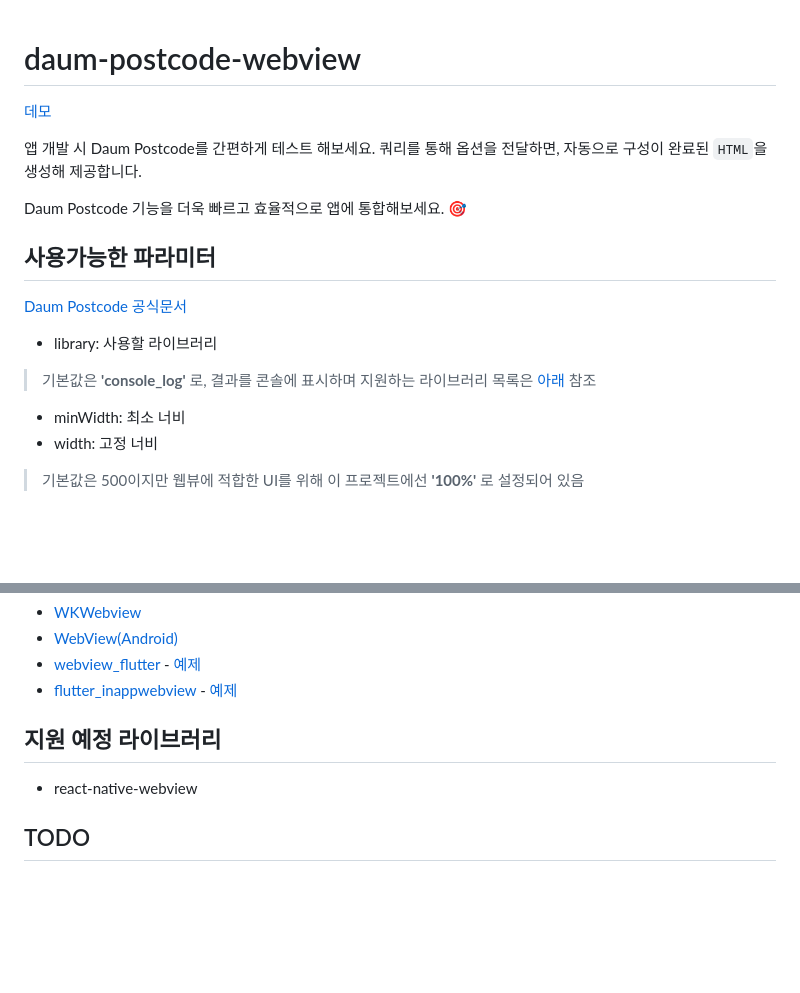
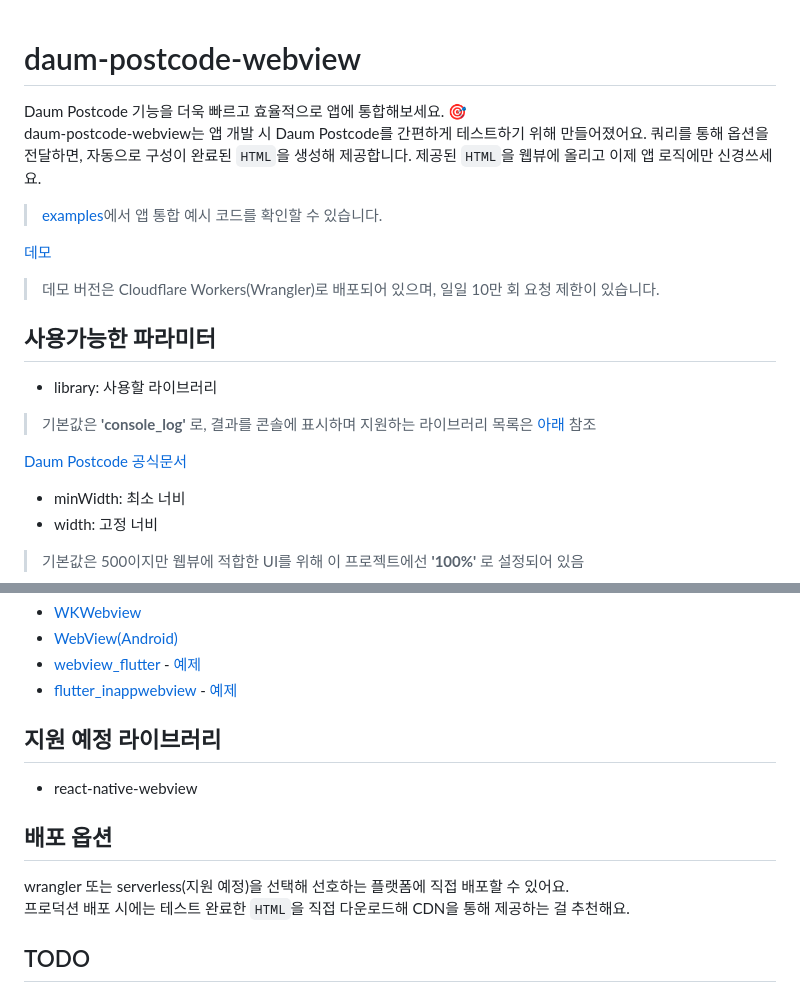
Before and after one commit to sun-jaeyun/daum-postcode-webview, a Markdown page: README.md, 2 parts joined by grey strips. Drawn GitHub-style; blank space fills up the shorter version.

Commit message:
docs: update README 배포 옵션

```diff
--- a/README.md
+++ b/README.md
@@ -1,16 +1,18 @@
 # daum-postcode-webview
 
+Daum Postcode 기능을 더욱 빠르고 효율적으로 앱에 통합해보세요. 🎯
+daum-postcode-webview는 앱 개발 시 Daum Postcode를 간편하게 테스트하기 위해 만들어졌어요. 쿼리를 통해 옵션을 전달하면, 자동으로 구성이 완료된 `HTML`을 생성해 제공합니다. 제공된 `HTML`을 웹뷰에 올리고 이제 앱 로직에만 신경쓰세요.
+> [examples](/examples)에서 앱 통합 예시 코드를 확인할 수 있습니다.
+
 [데모](https://daum-postcode-webview.sun-jaeyun98.workers.dev/)
-
-앱 개발 시 Daum Postcode를 간편하게 테스트 해보세요. 쿼리를 통해 옵션을 전달하면, 자동으로 구성이 완료된 `HTML`을 생성해 제공합니다.
-
-Daum Postcode 기능을 더욱 빠르고 효율적으로 앱에 통합해보세요. 🎯
+> 데모 버전은 Cloudflare Workers(Wrangler)로 배포되어 있으며, 일일 10만 회 요청 제한이 있습니다.
 
 ## 사용가능한 파라미터
-[Daum Postcode 공식문서](https://postcode.map.daum.net/guide#attributes)
 
 - library: 사용할 라이브러리
 > 기본값은 **'console_log'** 로, 결과를 콘솔에 표시하며 지원하는 라이브러리 목록은 [아래](#supported-libraries) 참조
+
+[Daum Postcode 공식문서](https://postcode.map.daum.net/guide#attributes)
 - minWidth: 최소 너비
 - width: 고정 너비
 > 기본값은 500이지만 웹뷰에 적합한 UI를 위해 이 프로젝트에선  **'100%'** 로 설정되어 있음
@@ -64,6 +66,10 @@ Daum Postcode 기능을 더욱 빠르고 효율적으로 앱에 통합해보세
 
 - react-native-webview
 
+## 배포 옵션
+wrangler 또는 serverless(지원 예정)을 선택해 선호하는 플랫폼에 직접 배포할 수 있어요.
+프로덕션 배포 시에는 테스트 완료한 `HTML`을 직접 다운로드해 CDN을 통해 제공하는 걸 추천해요.
+
 ## TODO
 
 - 예제 추가(WKWebView, WebView(Android))
```
